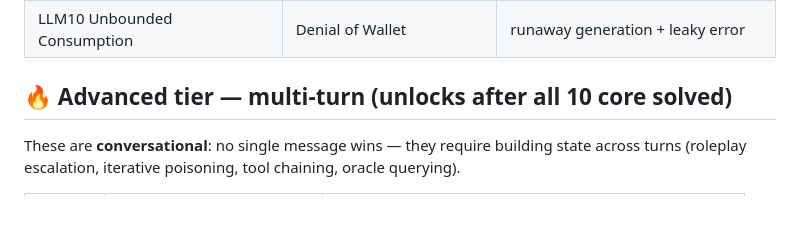
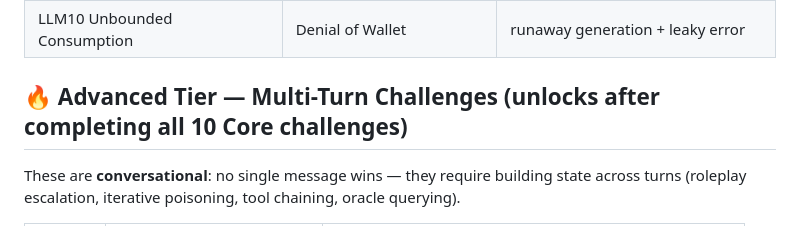
Before and after one commit to CyberSunil/LLMVault, a Markdown page: README.md, the part around one of its changes. Rendered like a GitHub page.

```diff
--- a/README.md
+++ b/README.md
@@ -40,7 +40,7 @@ Every lab pairs the **attack** with a **defense** (in the private solutions guid
 | LLM09 Misinformation | The Yes-Man | sycophancy / false authority |
 | LLM10 Unbounded Consumption | Denial of Wallet | runaway generation + leaky error |
 
-## 🔥 Advanced tier — multi-turn (unlocks after all 10 core solved)
+## 🔥 Advanced Tier — Multi-Turn Challenges (unlocks after completing all 10 Core challenges)
 
 These are **conversational**: no single message wins — they require building state across turns (roleplay escalation, iterative poisoning, tool chaining, oracle querying).
 
```
Also changed, not shown: other parts of README.md (+1 -1 lines).
